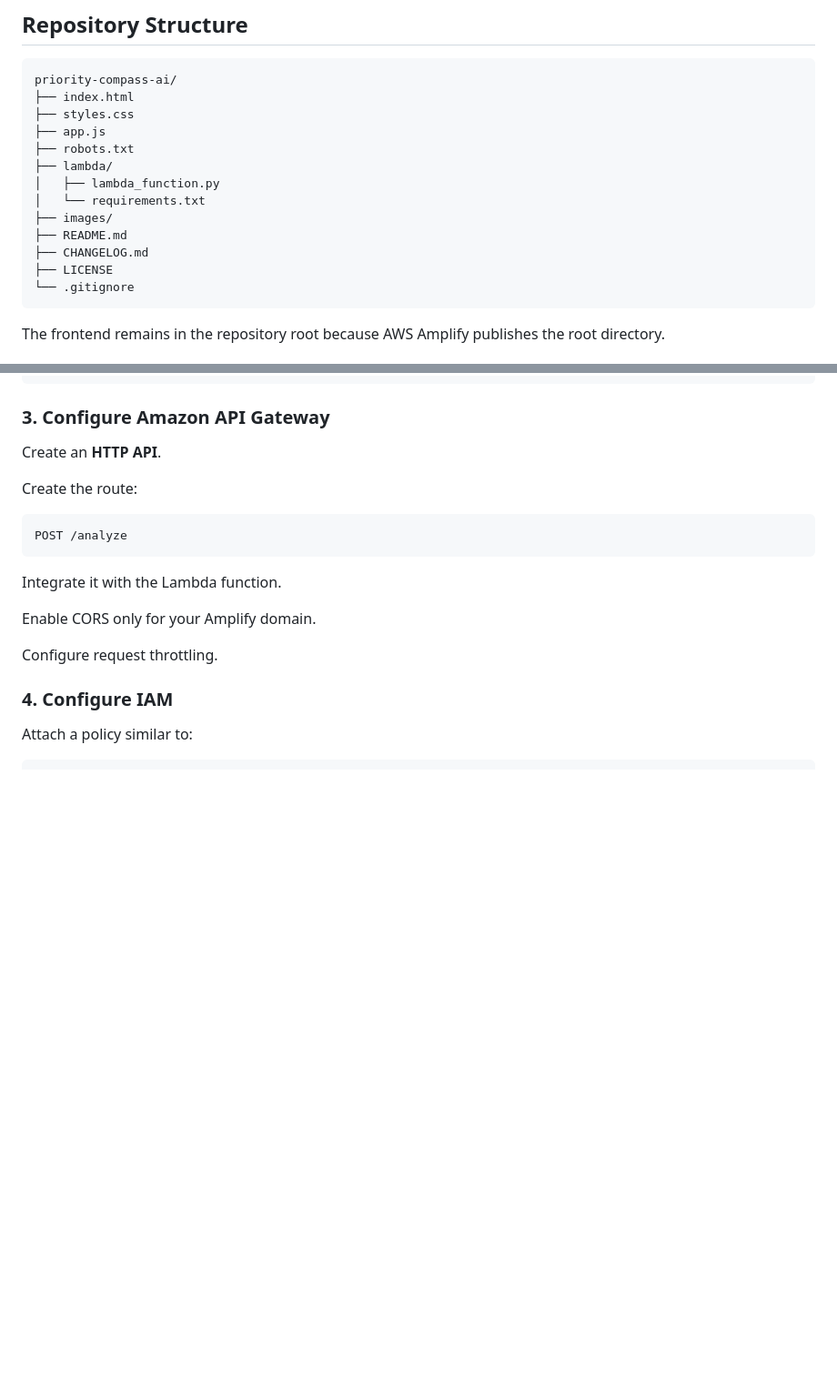
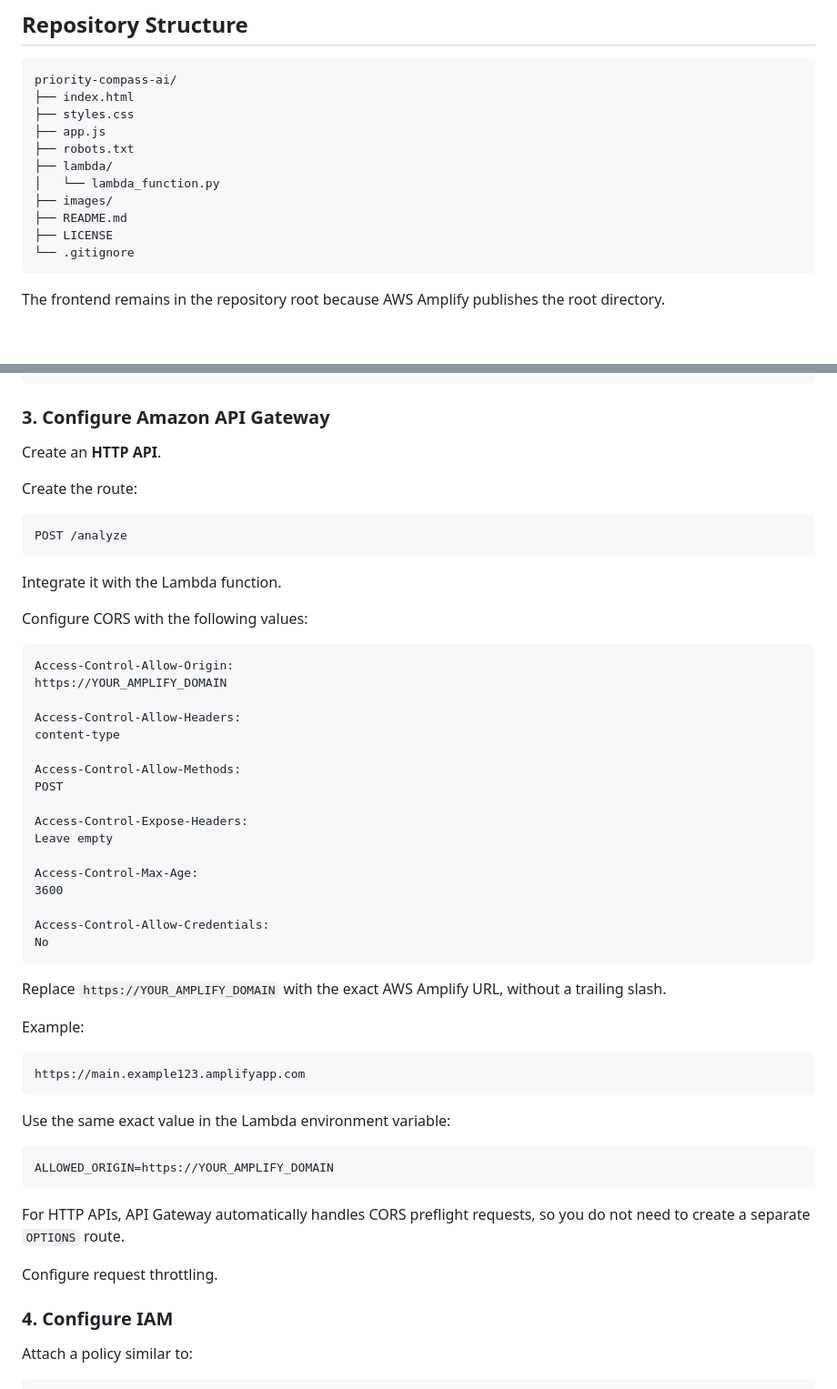
Before and after one commit to edu-lara/priority-compass-ai, a Markdown page: README.md, 2 parts joined by grey strips. Shown at 91% size. GitHub-like rendering; blank space fills up the shorter version.

Commit message:
update: Readme instructions

````diff
--- a/README.md
+++ b/README.md
@@ -112,11 +112,9 @@ priority-compass-ai/
 ├── app.js
 ├── robots.txt
 ├── lambda/
-│   ├── lambda_function.py
-│   └── requirements.txt
+│   └── lambda_function.py
 ├── images/
 ├── README.md
-├── CHANGELOG.md
 ├── LICENSE
 └── .gitignore
 ```
@@ -190,7 +188,43 @@ POST /analyze
 
 Integrate it with the Lambda function.
 
-Enable CORS only for your Amplify domain.
+Configure CORS with the following values:
+
+```text
+Access-Control-Allow-Origin:
+https://YOUR_AMPLIFY_DOMAIN
+
+Access-Control-Allow-Headers:
+content-type
+
+Access-Control-Allow-Methods:
+POST
+
+Access-Control-Expose-Headers:
+Leave empty
+
+Access-Control-Max-Age:
+3600
+
+Access-Control-Allow-Credentials:
+No
+```
+
+Replace `https://YOUR_AMPLIFY_DOMAIN` with the exact AWS Amplify URL, without a trailing slash.
+
+Example:
+
+```text
+https://main.example123.amplifyapp.com
+```
+
+Use the same exact value in the Lambda environment variable:
+
+```text
+ALLOWED_ORIGIN=https://YOUR_AMPLIFY_DOMAIN
+```
+
+For HTTP APIs, API Gateway automatically handles CORS preflight requests, so you do not need to create a separate `OPTIONS` route.
 
 Configure request throttling.
 
````
